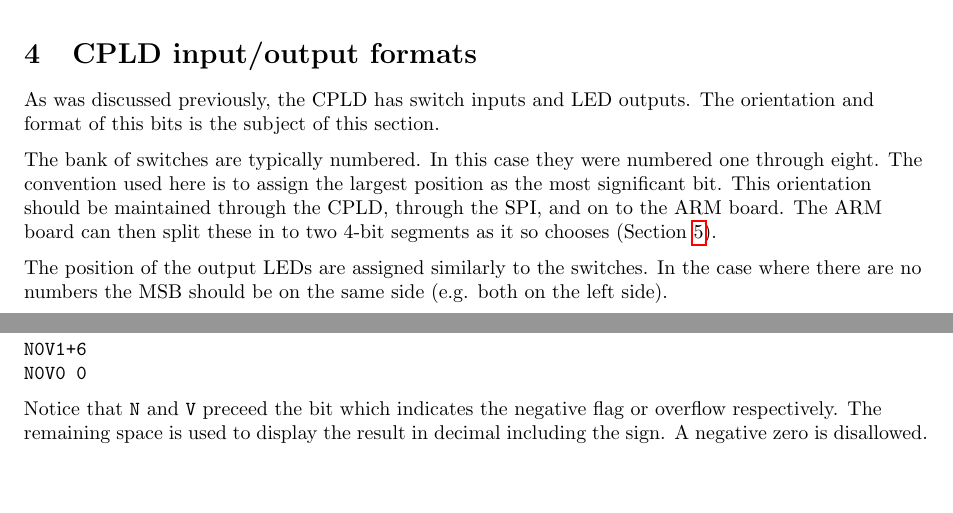
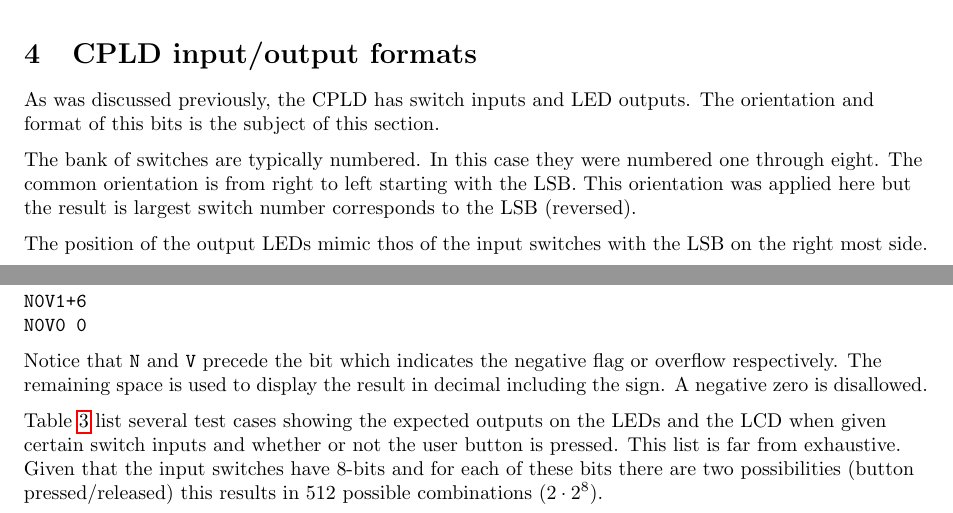
Before and after one commit to jmahler/EECE344-Digital_System_Design, a LaTeX document (lab02/doc/main.tex): two parts of pages 4 and 5 of 7, joined at a grey line, cut so that both start at the same text, the shorter picture padded with empty space. Compiled offline with pdfLaTeX.

Commit message:
documented pin orientation fix
Documented the reversal of pin orientation of input switches
and LEDs.
Updated calculation test cases.
Both of the test cases in the instructions work perfectly,
others are also provided.

Added modified ST Libraries notice in README.md.

```diff
--- a/lab02/doc/main.tex
+++ b/lab02/doc/main.tex
@@ -175,3 +177,5 @@ cannot be changed due conflicts with other resources on the board.
+        right to left.
+        }
 	\label{tbl:pins}
 \end{table}
 
@@ -301,18 +305,13 @@ this section.
 
 The bank of switches are typically numbered.
 In this case they were numbered one through eight.
-The convention used here is to assign the largest
-position as the most significant bit.
-This orientation should be maintained through the CPLD,
-through the SPI, and on to the ARM board.
-The ARM board can then split these in to two 4-bit segments
-as it so chooses (Section \ref{sec:calc}).
+The common orientation is from right to left starting
+with the LSB.
+This orientation was applied here but the result is
+largest switch number corresponds to the LSB (reversed).
 
-The position of the output LEDs are assigned similarly to
-the switches.
-In the case where there are no numbers the MSB should be
-on the same side (e.g. both on the left side).
-
+The position of the output LEDs mimic thos of the input
+switches with the LSB on the right most side.
 % }}}
 
 % {{{ Calculations
@@ -393,10 +392,18 @@ N1V0-3
 N0V1+6
 N0V0 0
 \end{verbatim}
-Notice that \verb+N+ and \verb+V+ preceed the bit which
+Notice that \verb+N+ and \verb+V+ precede the bit which
 indicates the negative flag or overflow respectively.
 The remaining space is used to display the result in decimal including the sign.
 A negative zero is disallowed.
+
+Table \ref{tbl:calc} list several test cases showing the expected
+outputs on the LEDs and the LCD when given certain switch inputs
+and whether or not the user button is pressed.
+This list is far from exhaustive.
+Given that the input switches have 8-bits and for each of
+these bits there are two possibilities (button pressed/released)
+this results in 512 possible combinations ($2 \cdot 2^8$).
 
 \begin{table}
 \begin{tabular}{|c c|c c|c c|}
```
Also changed, not shown: lab02/ARM/README.md, lab02/doc/main.pdf, lab02/doc/main.tex (47 more changed lines).
